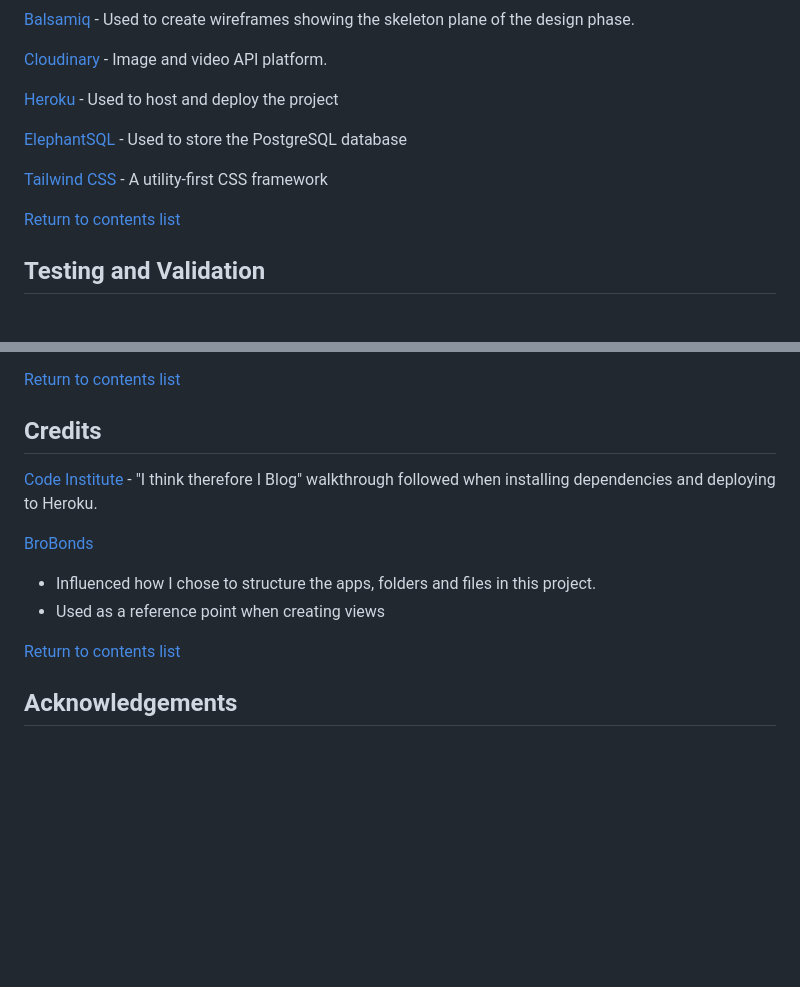
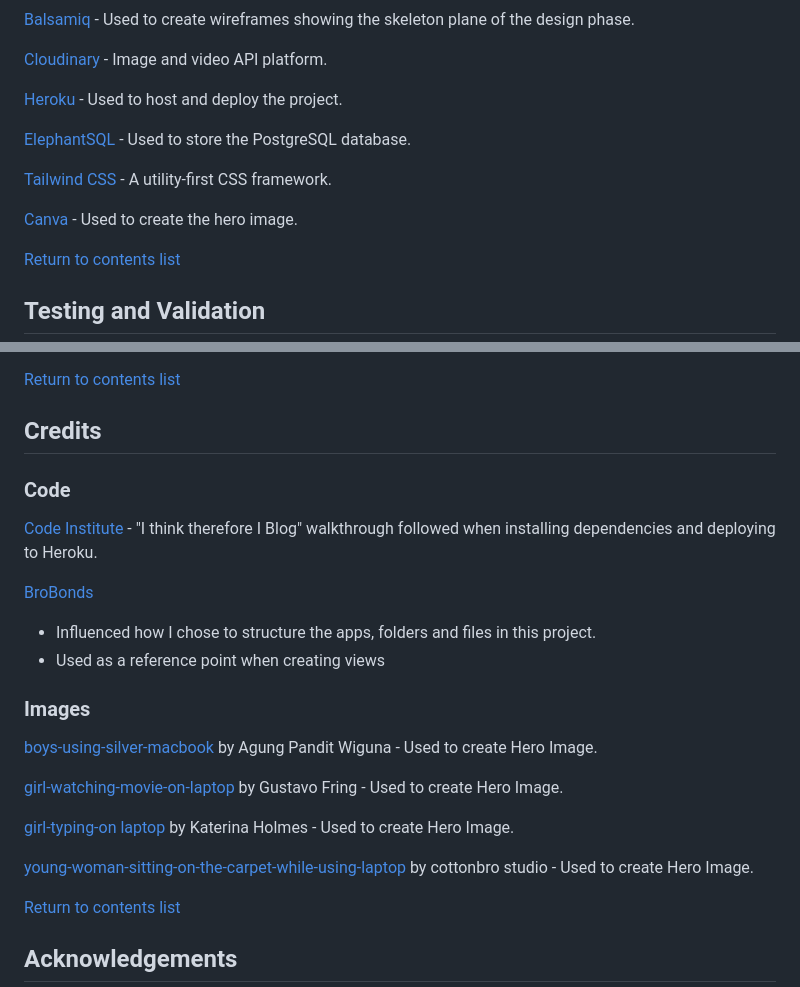
Before and after one commit to GeorginaCarlisle/inspiring-young-writers, a Markdown page: README.md, 2 parts joined by grey strips. GitHub-like rendering; blank space fills up the shorter version.

Commit message:
FEAT: Hero image

```diff
--- a/README.md
+++ b/README.md
@@ -672,11 +672,13 @@ Tools and technologies are listed in order of use during the development of this
 
 [Cloudinary](https://cloudinary.com) - Image and video API platform.
 
-[Heroku](https://www.heroku.com) - Used to host and deploy the project
+[Heroku](https://www.heroku.com) - Used to host and deploy the project.
 
-[ElephantSQL](https://www.elephantsql.com) - Used to store the PostgreSQL database
+[ElephantSQL](https://www.elephantsql.com) - Used to store the PostgreSQL database.
 
-[Tailwind CSS](https://tailwindcss.com/) - A utility-first CSS framework
+[Tailwind CSS](https://tailwindcss.com/) - A utility-first CSS framework.
+
+[Canva](https://www.canva.com) - Used to create the hero image.
 
 [Return to contents list](#contents)
 
@@ -702,11 +704,23 @@ See [TESTING.md](TESTING.md) for all testing and validation
 
 ## Credits
 
+### Code
+
 [Code Institute](https://codeinstitute.net) - "I think therefore I Blog" walkthrough followed when installing dependencies and deploying to Heroku.
 
 [BroBonds](https://github.com/GeorginaCarlisle/brobonds-movember-hackathon)
 - Influenced how I chose to structure the apps, folders and files in this project.
 - Used as a reference point when creating views
+
+### Images
+
+[boys-using-silver-macbook](https://www.pexels.com/photo/boy-using-silver-macbook-indoors-3401403/) by Agung Pandit Wiguna - Used to create Hero Image.
+
+[girl-watching-movie-on-laptop](https://www.pexels.com/photo/little-girl-watching-movie-on-laptop-4017428/) by Gustavo Fring - Used to create Hero Image.
+
+[girl-typing-on laptop](https://www.pexels.com/photo/focused-asian-girl-typing-on-laptop-at-home-5905969/) by Katerina Holmes - Used to create Hero Image.
+
+[young-woman-sitting-on-the-carpet-while-using-laptop](https://www.pexels.com/photo/a-young-woman-sitting-on-the-carpet-while-using-her-laptop-5998826/) by cottonbro studio - Used to create Hero Image.
 
 [Return to contents list](#contents)
 
```
Also changed, not shown: static/images/hero-image.png (added), 4 other files.
